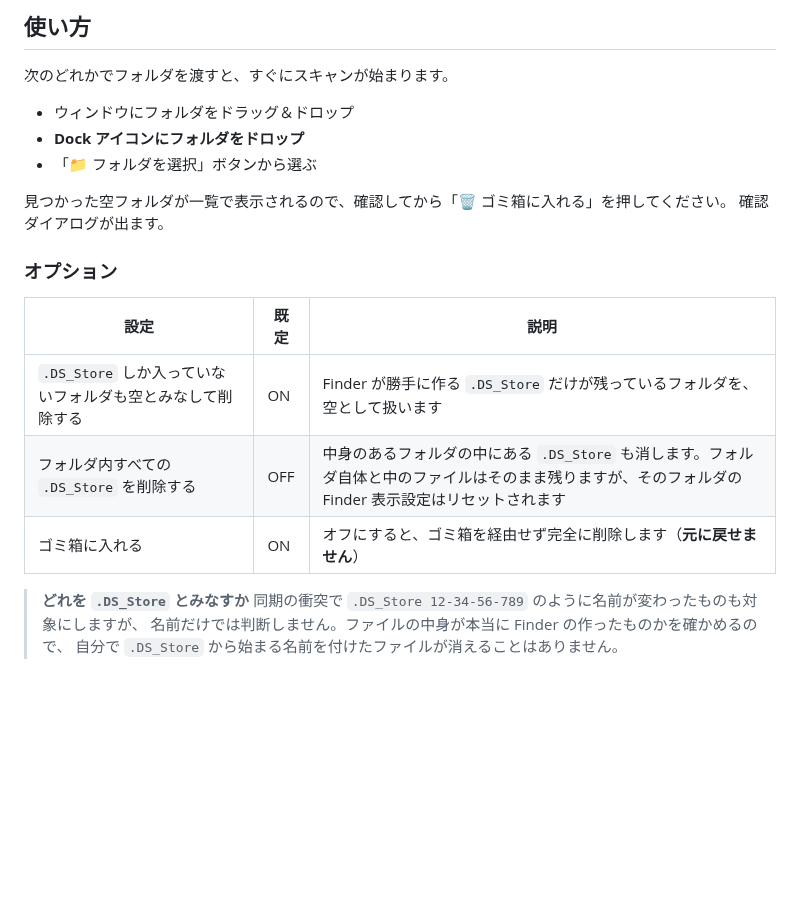
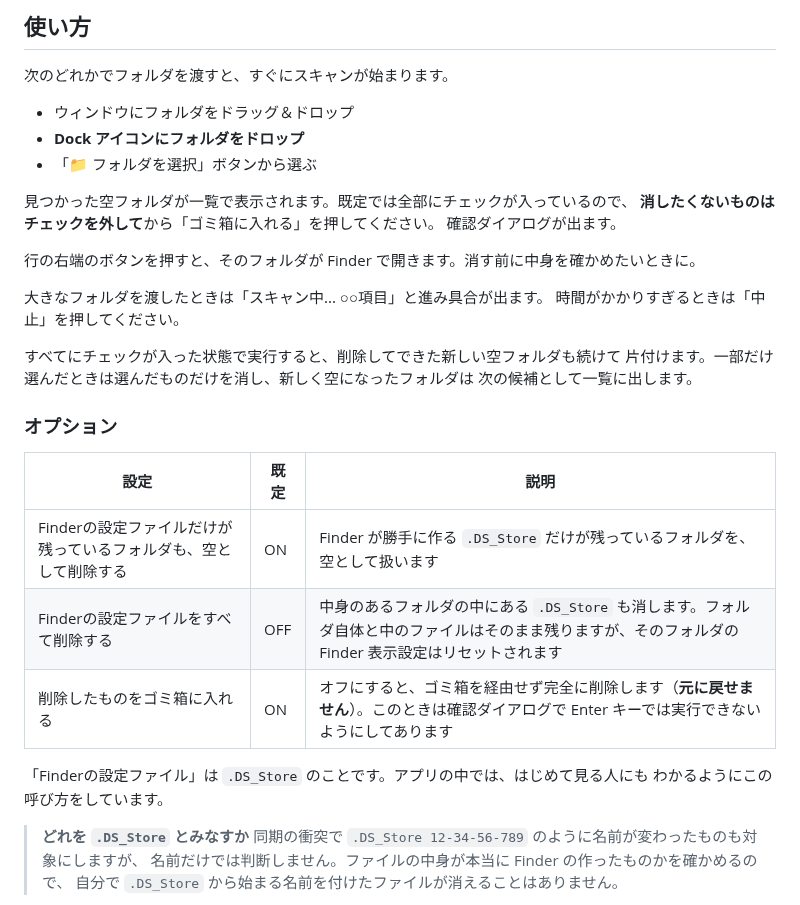
Before and after one commit to Ryuuji-sakura/EmptyFolderCleaner, a Markdown page: README.md, the part around one of its changes. Rendered like a GitHub page; blank space fills up the shorter version.

```diff
--- a/README.md
+++ b/README.md
@@ -43,16 +45,29 @@
 - **Dock アイコンにフォルダをドロップ**
 - 「📁 フォルダを選択」ボタンから選ぶ
 
-見つかった空フォルダが一覧で表示されるので、確認してから「🗑️ ゴミ箱に入れる」を押してください。
+見つかった空フォルダが一覧で表示されます。既定では全部にチェックが入っているので、
+**消したくないものはチェックを外して**から「ゴミ箱に入れる」を押してください。
 確認ダイアログが出ます。
+
+行の右端のボタンを押すと、そのフォルダが Finder で開きます。消す前に中身を確かめたいときに。
+
+大きなフォルダを渡したときは「スキャン中... ○○項目」と進み具合が出ます。
+時間がかかりすぎるときは「中止」を押してください。
+
+すべてにチェックが入った状態で実行すると、削除してできた新しい空フォルダも続けて
+片付けます。一部だけ選んだときは選んだものだけを消し、新しく空になったフォルダは
+次の候補として一覧に出します。
 
 ### オプション
 
 | 設定 | 既定 | 説明 |
 | --- | --- | --- |
-| `.DS_Store` しか入っていないフォルダも空とみなして削除する | ON | Finder が勝手に作る `.DS_Store` だけが残っているフォルダを、空として扱います |
-| フォルダ内すべての `.DS_Store` を削除する | OFF | 中身のあるフォルダの中にある `.DS_Store` も消します。フォルダ自体と中のファイルはそのまま残りますが、そのフォルダの Finder 表示設定はリセットされます |
-| ゴミ箱に入れる | ON | オフにすると、ゴミ箱を経由せず完全に削除します（**元に戻せません**） |
+| Finderの設定ファイルだけが残っているフォルダも、空として削除する | ON | Finder が勝手に作る `.DS_Store` だけが残っているフォルダを、空として扱います |
+| Finderの設定ファイルをすべて削除する | OFF | 中身のあるフォルダの中にある `.DS_Store` も消します。フォルダ自体と中のファイルはそのまま残りますが、そのフォルダの Finder 表示設定はリセットされます |
+| 削除したものをゴミ箱に入れる | ON | オフにすると、ゴミ箱を経由せず完全に削除します（**元に戻せません**）。このときは確認ダイアログで Enter キーでは実行できないようにしてあります |
+
+「Finderの設定ファイル」は `.DS_Store` のことです。アプリの中では、はじめて見る人にも
+わかるようにこの呼び方をしています。
 
 > **どれを `.DS_Store` とみなすか**
 > 同期の衝突で `.DS_Store 12-34-56-789` のように名前が変わったものも対象にしますが、
```
Also changed, not shown: other parts of README.md (+9 -3 lines), PROGRESS.md (+56 -1 lines), docs/screenshot.png, 5 other files.
